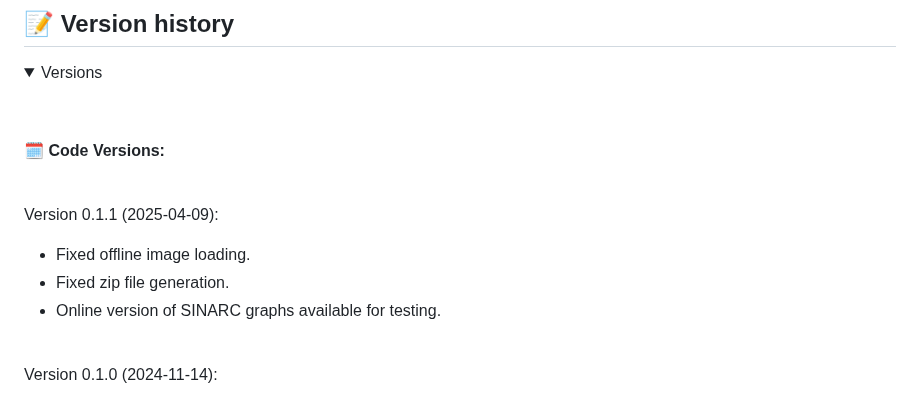
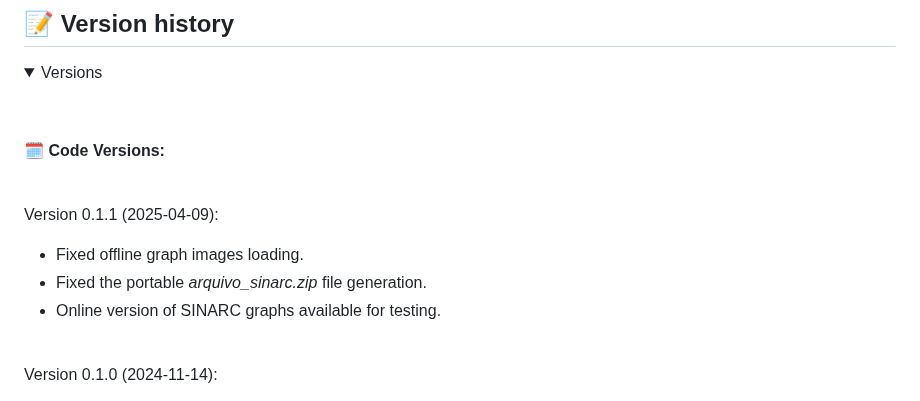
Before and after one commit to controlecidadao/sinarc, a Markdown page: README.md, the part around the change. Drawn GitHub-style; folded sections open.

```diff
--- a/README.md
+++ b/README.md
@@ -303,8 +303,8 @@ Relação de sites contendo informações (nomes de pessoas físicas, jurídicas
 <br>
 
 Version 0.1.1 (2025-04-09):
-* Fixed offline image loading.
-* Fixed zip file generation.
+* Fixed offline graph images loading.
+* Fixed the portable _arquivo_sinarc.zip_ file generation.
 * Online version of SINARC graphs available for testing.
 <br>
 
```
